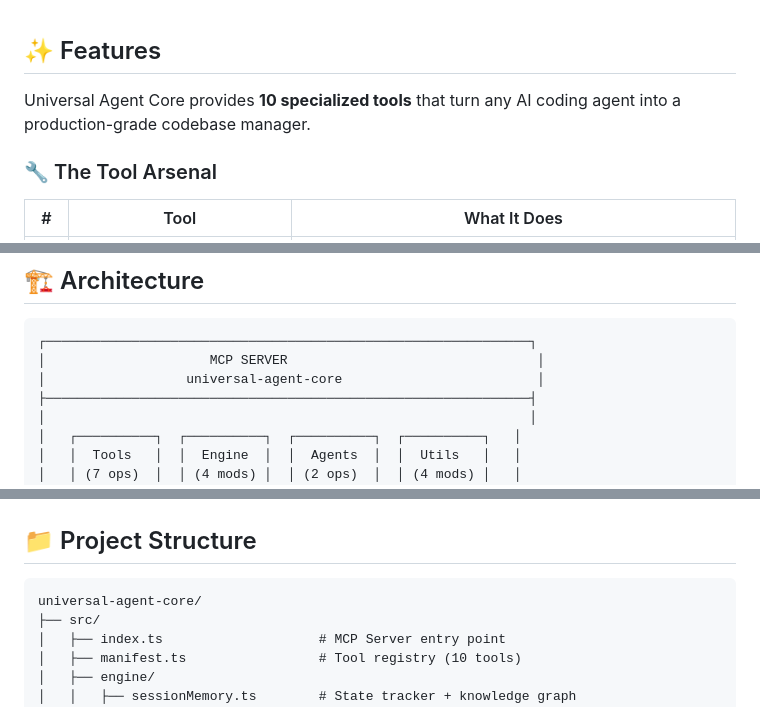
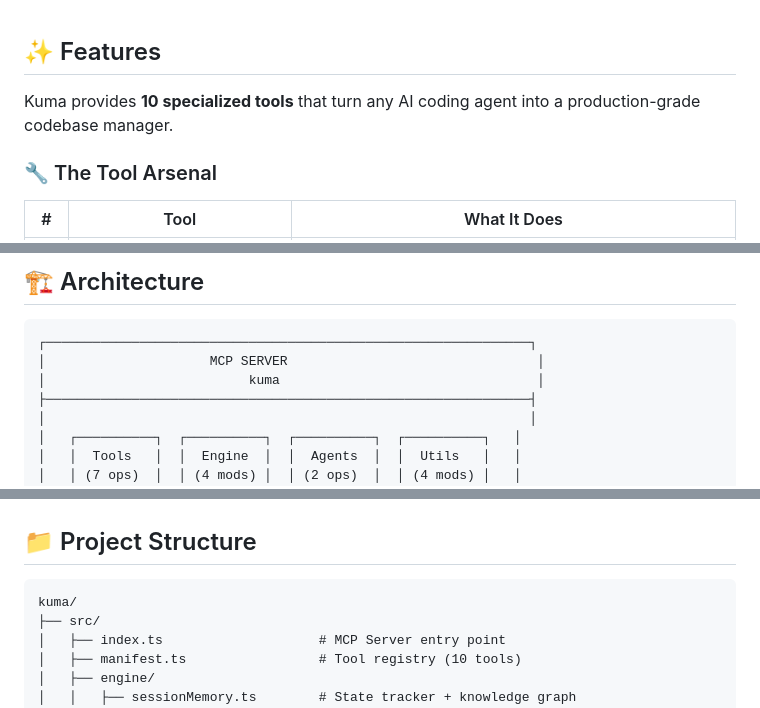
Before and after one commit to plumpslabs/kuma, a Markdown page: README.md, 3 parts joined by grey strips. Rendered like a GitHub page.

````diff
--- a/README.md
+++ b/README.md
@@ -28,7 +30,7 @@ Works with Claude Code, GitHub Copilot (Codex), Gemini CLI, Cursor, and any MCP-
 
 ## ✨ Features
 
-Universal Agent Core provides **10 specialized tools** that turn any AI coding agent into a production-grade codebase manager.
+Kuma provides **10 specialized tools** that turn any AI coding agent into a production-grade codebase manager.
 
 ### 🔧 The Tool Arsenal
 
@@ -227,7 +229,7 @@ Once integrated, your AI agent can use these tools immediately. Here are real-wo
 ```
 ┌──────────────────────────────────────────────────────────────┐
 │                     MCP SERVER                                │
-│                  universal-agent-core                         │
+│                          kuma                                 │
 ├──────────────────────────────────────────────────────────────┤
 │                                                              │
 │   ┌──────────┐  ┌──────────┐  ┌──────────┐  ┌──────────┐   │
@@ -305,7 +307,7 @@ This project is built on **Three Pillars of Robustness**:
 ## 📁 Project Structure
 
 ```
-universal-agent-core/
+kuma/
 ├── src/
 │   ├── index.ts                    # MCP Server entry point
 │   ├── manifest.ts                 # Tool registry (10 tools)
````
Also changed, not shown: other parts of README.md (+18 -16 lines), BLUEPRINT-FINAL-v4.0-ULTRA-ROBUST.md (+2 -2 lines), public/kuma.png (added), 4 other files.
